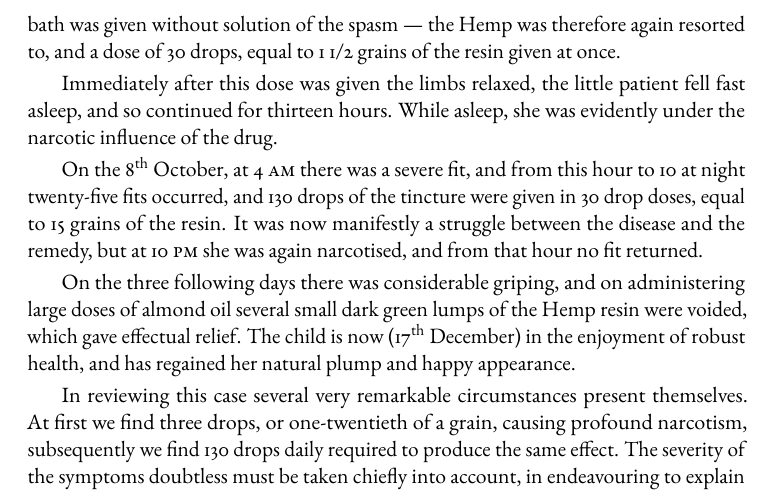
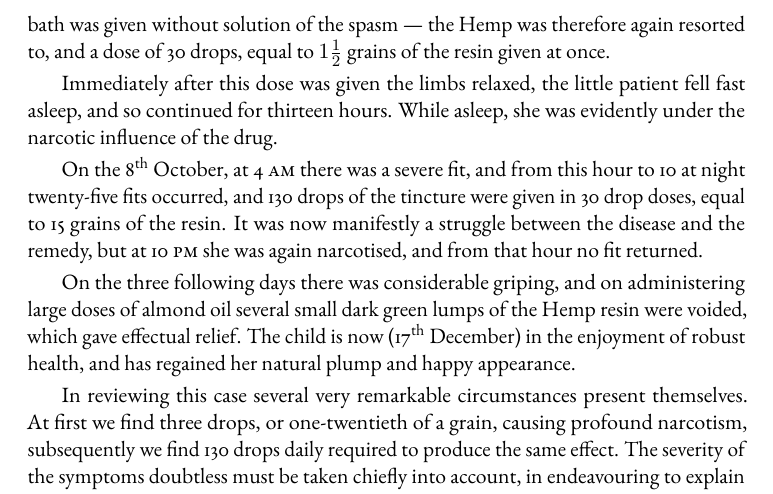
Before and after one commit to solaranamnesis/william-brooke-oshaughnessy, a LaTeX document (preparations-indian-hemp/full-text-english.tex): part of page 23 of 29, cut so that both start at the same text. Compiled offline with pdfLaTeX.

Commit message:
Update full-text-english.tex

```diff
--- a/preparations-indian-hemp/full-text-english.tex
+++ b/preparations-indian-hemp/full-text-english.tex
@@ -381,7 +381,7 @@ October 5\textsuperscript{th}. Paroxysms continued during the night. At 11 \text
 
 A new preparation was given in three drop doses during the 5\textsuperscript{th} and 6\textsuperscript{th}, and increased to eight drops with the effect of diminishing the violence, though not of preventing the return of the paroxysm.
 
-On the 7\textsuperscript{th} I met Dr. Nicolson in consultation, and despairing of a cure from the Hemp, it was agreed to intermit its use, to apply a mustard poultice to the epigastrium, and to give a dose of castor oil and turpentine. The child, however, rapidly became worse, and at 2 \textsc{pm} a tetanic spasm set in which lasted without intermission till 6:30 \textsc{pm} A cold bath was given without solution of the spasm --- the Hemp was therefore again resorted to, and a dose of 30 drops, equal to 1 1/2 grains of the resin given at once.
+On the 7\textsuperscript{th} I met Dr. Nicolson in consultation, and despairing of a cure from the Hemp, it was agreed to intermit its use, to apply a mustard poultice to the epigastrium, and to give a dose of castor oil and turpentine. The child, however, rapidly became worse, and at 2 \textsc{pm} a tetanic spasm set in which lasted without intermission till 6:30 \textsc{pm} A cold bath was given without solution of the spasm --- the Hemp was therefore again resorted to, and a dose of 30 drops, equal to $1\frac{1}{2}$ grains of the resin given at once.
 
 Immediately after this dose was given the limbs relaxed, the little patient fell fast asleep, and so continued for thirteen hours. While asleep, she was evidently under the narcotic influence of the drug.
 
```
